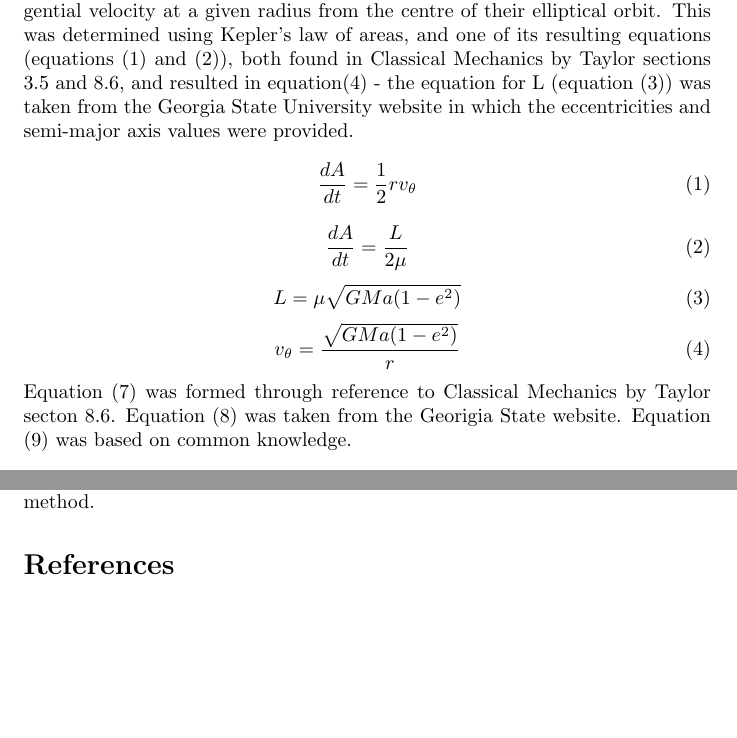
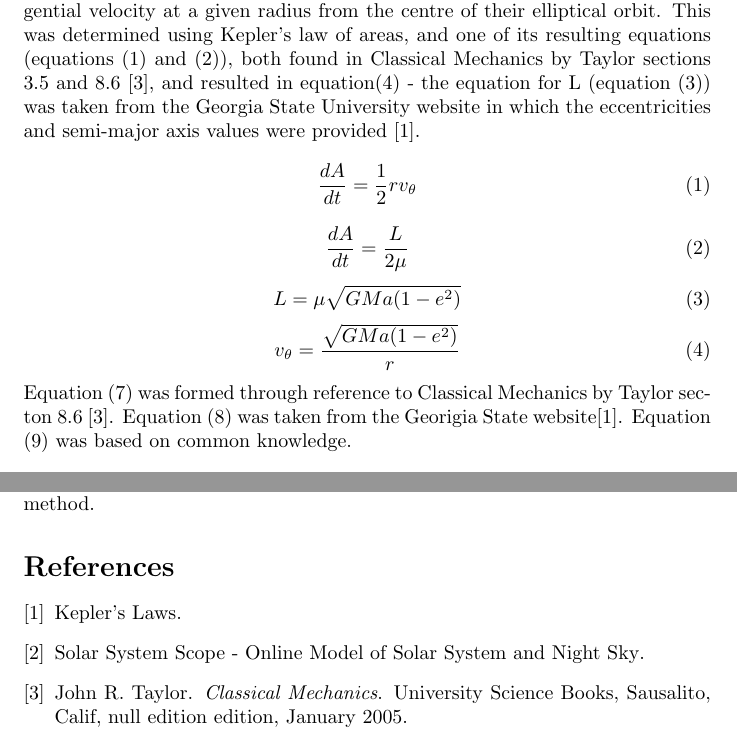
Before and after one commit to NoahFitz/CSP_Proj1_NoahFP, a LaTeX document (CSPProject.tex, which reads Procedures.tex): two parts of pages 3 and 9 of 9, joined at a grey line, cut so that both start at the same text, the shorter picture padded with empty space. Compiled offline with pdfLaTeX.

Commit message:
Added Citations into all neccessary documents

```diff
--- a/Procedures.tex
+++ b/Procedures.tex
@@ -7,7 +7,7 @@
 The first step in modeling the orbits of Earth and Mars was to find their tangential velocity at a given radius from
 the centre of their elliptical orbit. This was determined using Kepler's law of areas, and one of its resulting
 equations (equations (\ref{Kepler3}) and (\ref{dAandV})), both found in Classical Mechanics by Taylor sections 3.5 and
-8.6, and resulted in equation(\ref{Velocity}) - the equation for L (equation (\ref{L})) was taken from the Georgia State University website in which the eccentricities and semi-major axis values were provided.
+8.6 \cite{taylor_classical_2005}, and resulted in equation(\ref{Velocity}) - the equation for L (equation (\ref{L})) was taken from the Georgia State University website in which the eccentricities and semi-major axis values were provided \cite{noauthor_Keplers_nodate}.
 \begin{equation}
 	\frac{dA}{dt} = \frac{1}{2}rv_{\theta}
 	\label{Kepler3}
@@ -24,8 +24,8 @@ equations (equations (\ref{Kepler3}) and (\ref{dAandV})), both found in Classica
 	v_{\theta} = \frac{\sqrt{GMa(1-e^2)}}{r}
 	\label{Velocity}
 \end{equation}
-Equation (\ref{ellipse}) was formed through reference to Classical Mechanics by Taylor secton 8.6.
-Equation (\ref{Radius}) was taken from the Georigia State website. Equation (\ref{difference}) was based on common
+Equation (\ref{ellipse}) was formed through reference to Classical Mechanics by Taylor secton 8.6 \cite{taylor_classical_2005}.
+Equation (\ref{Radius}) was taken from the Georigia State website\cite{noauthor_Keplers_nodate}. Equation (\ref{difference}) was based on common
 knowledge.
 \begin{equation}
 	\frac{x^2}{a^2}+\frac{y^2}{b^2} = 1
```
Also changed, not shown: AbsandIntr.tex (+3 -2 lines).
